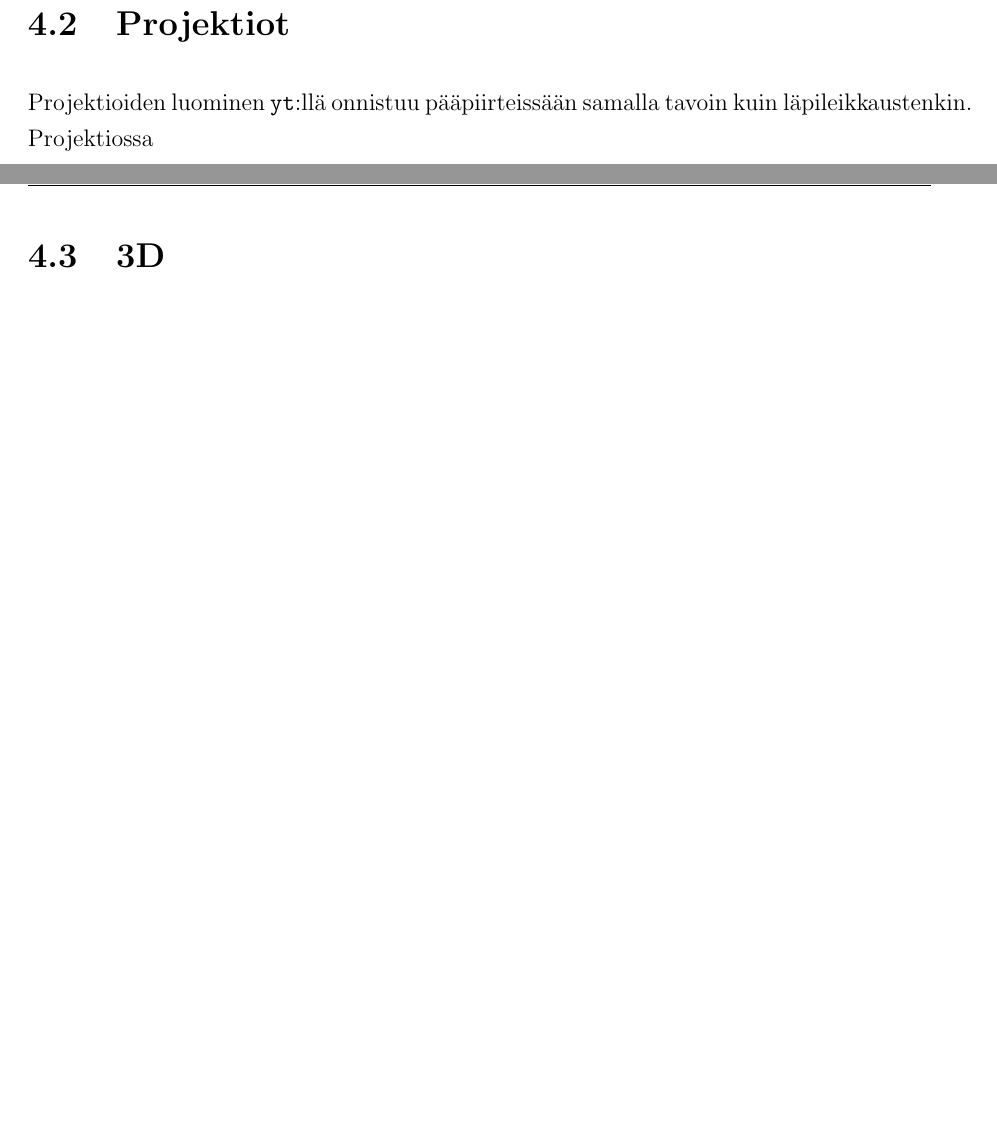
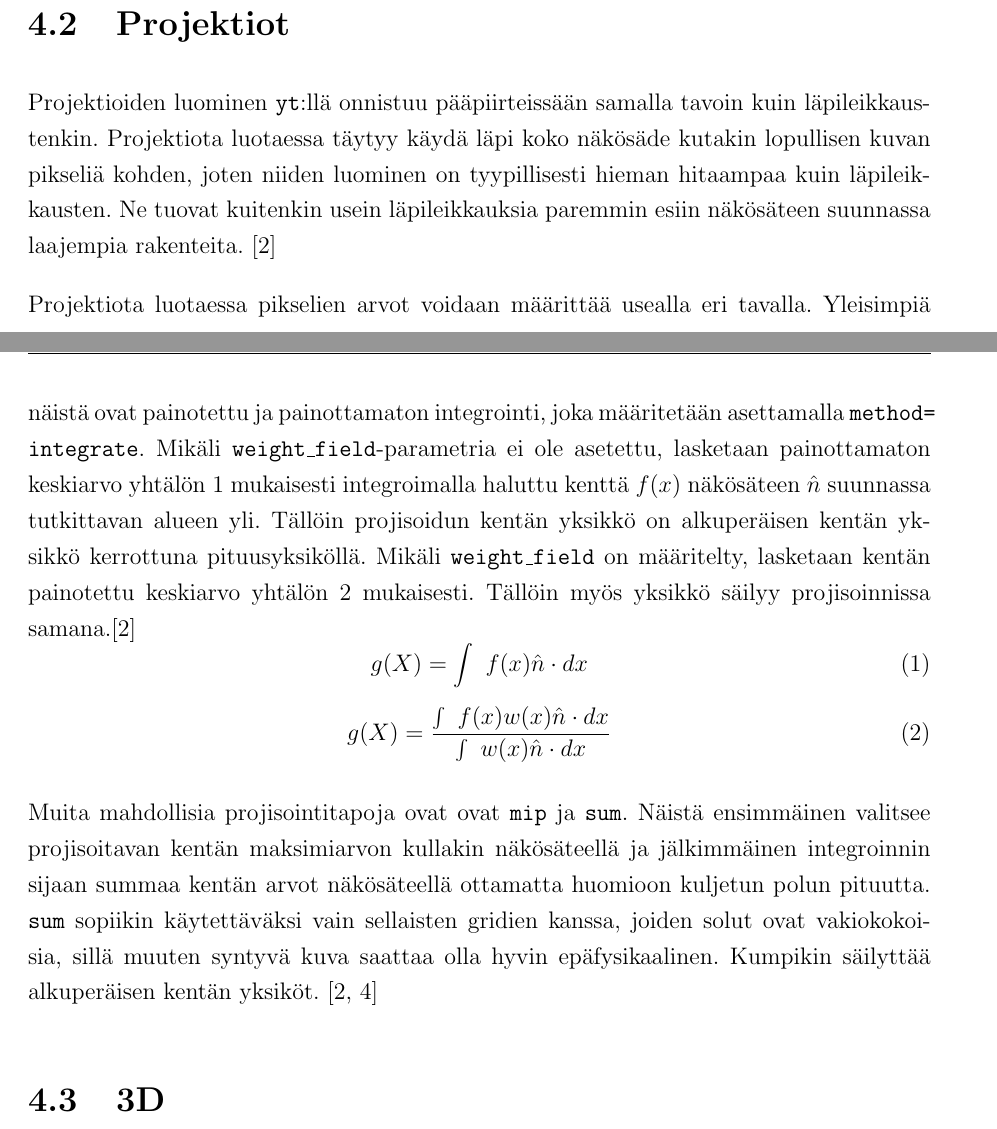
Before and after one commit to aajarven/kandi-yde, a LaTeX document (tex/kandi.tex): two parts of pages 10 and 11 of 16, joined at a grey line, cut so that both start at the same text, the shorter picture padded with empty space. Compiled offline with pdfLaTeX.

Commit message:
erilaisista projektioista, ei liity kovin läheisesti omaan työhön

```diff
--- a/tex/kandi.tex
+++ b/tex/kandi.tex
@@ -252,8 +252,18 @@ Lisäksi plotin colorbarin alueeksi asetetaan \SI{3e-26}{} -- \SI{2.5e-25}{\gram
    \caption{Neljä listingissä \ref{koodi:flythrough} esitetyn koodin tallentamista kuvista, kun se ajetaan julkaisua Regan et al. 2015 varten lasketulla datalla.}\label{fig:flythrough}
 \end{figure}
 
-\subsection{Projektiot}
-Projektioiden luominen \yt :llä onnistuu pääpiirteissään samalla tavoin kuin läpileikkaustenkin. Projektiossa % täytyy käydä läpi koko näkösäde, kestää kauemman, kaavat eri tavoista
+\subsection{Projektiot} %TODO mieti pitäisikö ekat 3 kappaletta poistaa tai siirtää, eivät varsinaisesti liity omaan työhön
+Projektioiden luominen \yt :llä onnistuu pääpiirteissään samalla tavoin kuin läpi\-leik\-kaus\-ten\-kin. Projektiota luotaessa täytyy käydä läpi koko näkösäde kutakin lopullisen kuvan pikseliä kohden, joten niiden luominen on tyypillisesti hieman hitaampaa kuin läpi\-leikkausten. Ne tuovat kuitenkin usein läpileikkauksia paremmin esiin näkösäteen suunnassa laajempia rakenteita. \cite{sliceproj}
+
+Projektiota luotaessa pikselien arvot voidaan määrittää usealla eri tavalla. Yleisimpiä näistä ovat painotettu ja painottamaton integrointi, joka määritetään asettamalla \texttt{method= integrate}. Mikäli \texttt{weight\_field}-parametria ei ole asetettu, lasketaan painottamaton keskiarvo yhtälön \ref{equ:unweighted} mukaisesti integroimalla haluttu kenttä $f(x)$ näkösäteen $\hat{n}$ suunnassa tutkittavan alueen yli. Tällöin projisoidun kentän yksikkö on alkuperäisen kentän yksikkö kerrottuna pituusyksiköllä. Mikäli \texttt{weight\_field} on määritelty, lasketaan kentän painotettu keskiarvo yhtälön \ref{equ:weighted} mukaisesti. Tällöin myös yksikkö säilyy projisoinnissa samana.\cite{sliceproj} %TODO keyword ei ole sana. avainsana? \cite{sliceproj, projection}
+\begin{equation}\label{equ:unweighted}
+	g(X) = {\int\ {f(x)\hat{n}\cdot{dx}}}
+\end{equation}
+\begin{equation}\label{equ:weighted}
+	g(X) = \frac{\int\ {f(x)w(x)\hat{n}\cdot{dx}}}{\int\ {w(x)\hat{n}\cdot{dx}}}
+\end{equation}
+
+Muita mahdollisia projisointitapoja ovat ovat \texttt{mip} ja \texttt{sum}. Näistä ensimmäinen valitsee projisoitavan kentän maksimiarvon kullakin näkösäteellä ja jälkimmäinen integroinnin sijaan summaa kentän arvot näkösäteellä ottamatta huomioon kuljetun polun pituutta. \texttt{sum} sopiikin käytettäväksi vain sellaisten gridien kanssa, joiden solut ovat vakiokokoisia, sillä muuten syntyvä kuva saattaa olla hyvin epäfysikaalinen. Kumpikin säilyttää alkuperäisen kentän yksiköt. \cite{sliceproj, projection}
 
 \subsection{3D}
 
```
Also changed, not shown: tex/kandi.tex (4 more changed lines).
